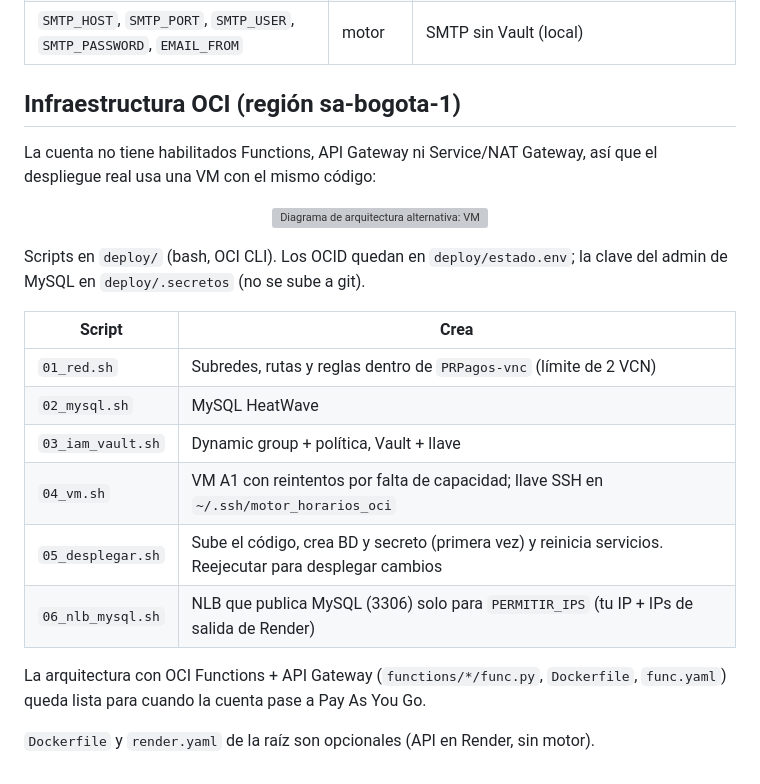
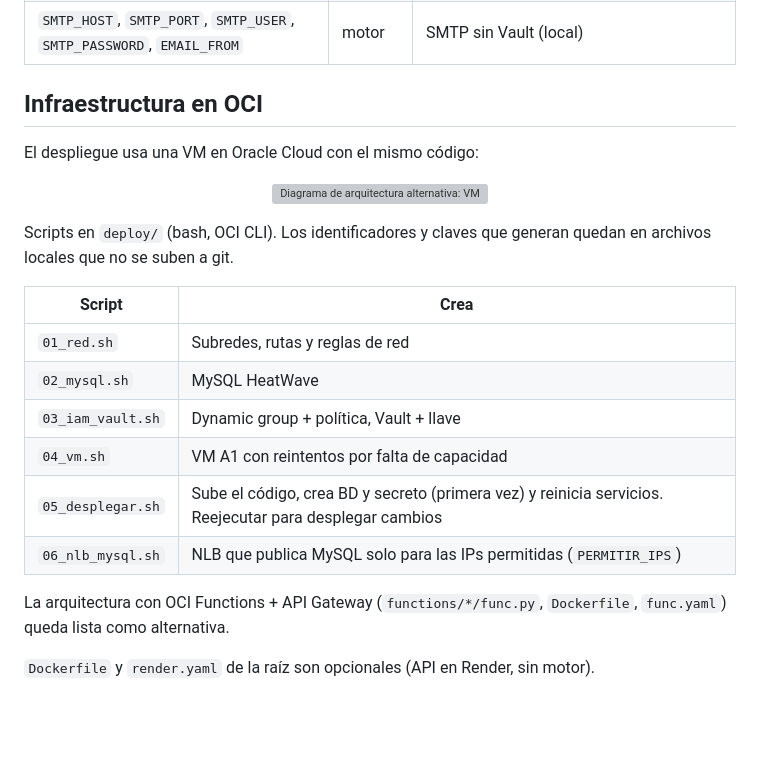
Before and after one commit to lariasca1994/motor-horarios-oci, a Markdown page: README.md, the part around the change. Drawn GitHub-style; blank space fills up the shorter version; grey boxes are pictures that could not be loaded.

Commit message:
README sin detalles de despliegue ni nombres de terceros
Solo se indica la plataforma de cada componente, sin regiones ni datos
de cuenta, y se reemplazan nombres de instituciones y marcas por
descripciones genéricas.

Co-Authored-By: Claude Opus 5.5 <noreply@anthropic.com>

```diff
--- a/README.md
+++ b/README.md
@@ -133,28 +133,27 @@ Para recrear la base: `.venv\Scripts\python local\crear_bd.py --reset`.
 | `SMTP_SECRET_OCID` | motor | secreto JSON en Vault con `host`, `port`, `user`, `password`, `from` |
 | `SMTP_HOST`, `SMTP_PORT`, `SMTP_USER`, `SMTP_PASSWORD`, `EMAIL_FROM` | motor | SMTP sin Vault (local) |
 
-## Infraestructura OCI (región sa-bogota-1)
+## Infraestructura en OCI
 
-La cuenta no tiene habilitados Functions, API Gateway ni Service/NAT Gateway, así
-que el despliegue real usa una VM con el mismo código:
+El despliegue usa una VM en Oracle Cloud con el mismo código:
 
 <p align="center">
   <img src="docs/arquitectura-oci-vm.svg" alt="Diagrama de arquitectura alternativa: VM Ampere A1 en subred pública con nginx, frontend, API y motor; MySQL HeatWave en subred privada y Vault para las credenciales" width="100%">
 </p>
 
-Scripts en `deploy/` (bash, OCI CLI). Los OCID quedan en `deploy/estado.env`;
-la clave del admin de MySQL en `deploy/.secretos` (no se sube a git).
+Scripts en `deploy/` (bash, OCI CLI). Los identificadores y claves que generan
+quedan en archivos locales que no se suben a git.
 
 | Script | Crea |
 |---|---|
-| `01_red.sh` | Subredes, rutas y reglas dentro de `PRPagos-vnc` (límite de 2 VCN) |
+| `01_red.sh` | Subredes, rutas y reglas de red |
 | `02_mysql.sh` | MySQL HeatWave |
 | `03_iam_vault.sh` | Dynamic group + política, Vault + llave |
-| `04_vm.sh` | VM A1 con reintentos por falta de capacidad; llave SSH en `~/.ssh/motor_horarios_oci` |
+| `04_vm.sh` | VM A1 con reintentos por falta de capacidad |
 | `05_desplegar.sh` | Sube el código, crea BD y secreto (primera vez) y reinicia servicios. Reejecutar para desplegar cambios |
-| `06_nlb_mysql.sh` | NLB que publica MySQL (3306) solo para `PERMITIR_IPS` (tu IP + IPs de salida de Render) |
+| `06_nlb_mysql.sh` | NLB que publica MySQL solo para las IPs permitidas (`PERMITIR_IPS`) |
 
 La arquitectura con OCI Functions + API Gateway (`functions/*/func.py`, `Dockerfile`,
-`func.yaml`) queda lista para cuando la cuenta pase a Pay As You Go.
+`func.yaml`) queda lista como alternativa.
 
 `Dockerfile` y `render.yaml` de la raíz son opcionales (API en Render, sin motor).
```
